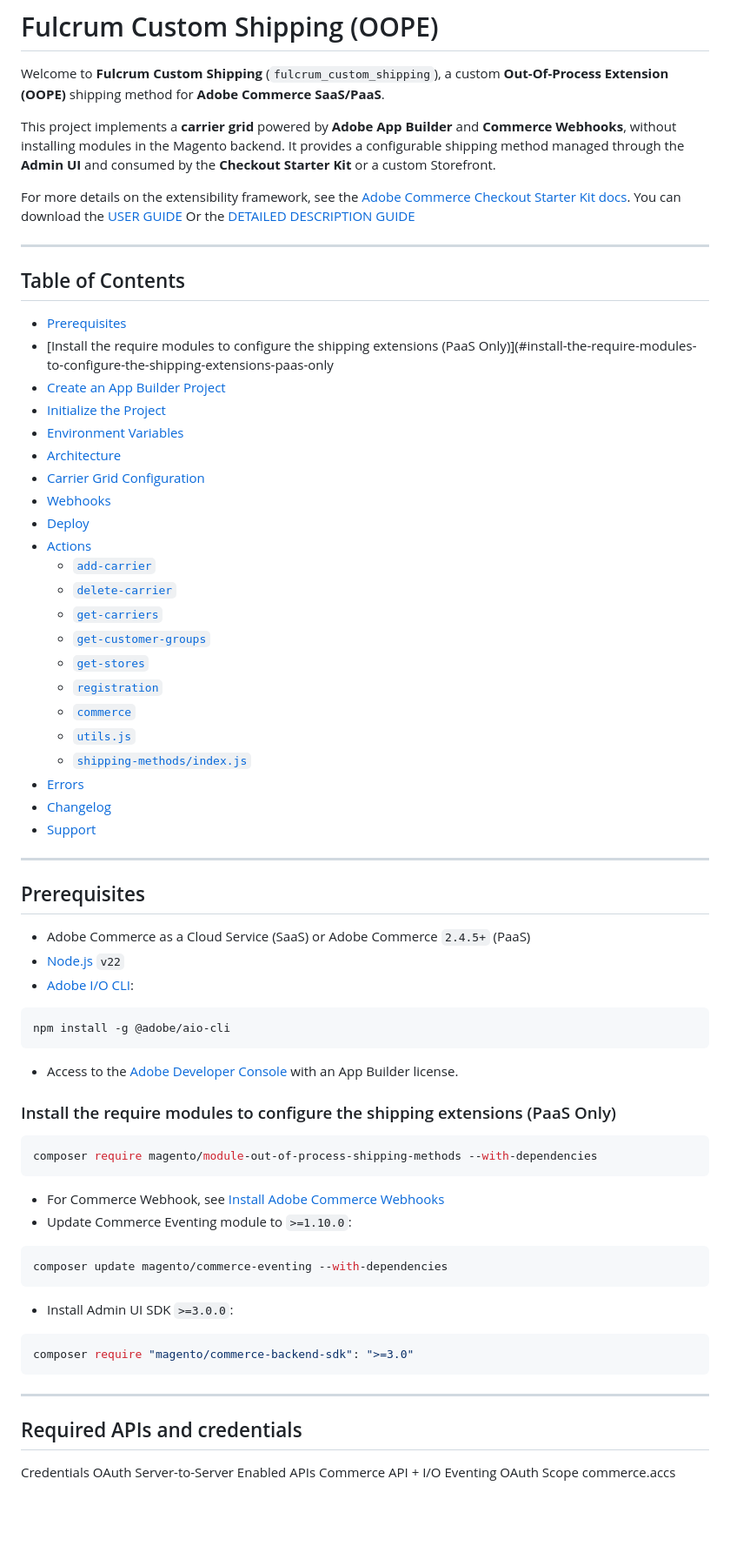
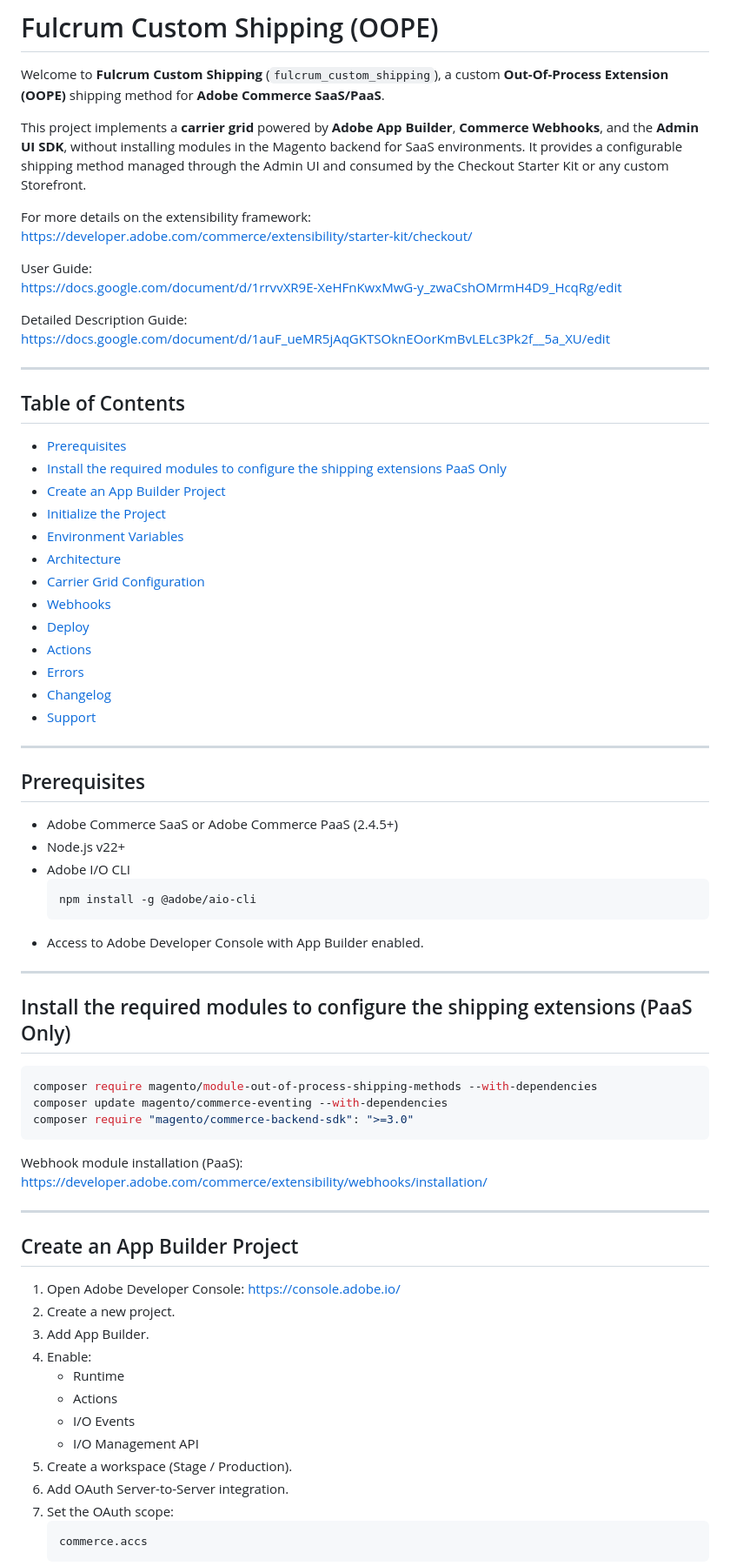
Before and after one commit to fulcrumdigitalinc/app_builder_fulcrum_custom_shipping, a Markdown page: README.md, the part around one of its changes. Shown at 87% size. Rendered like a GitHub page; blank space fills up the shorter version.

Commit message:
Revise README for clarity and formatting
Updated README to clarify project details and improve formatting.

````diff
--- a/README.md
+++ b/README.md
@@ -2,18 +2,23 @@
 
 Welcome to **Fulcrum Custom Shipping** (`fulcrum_custom_shipping`), a custom **Out-Of-Process Extension (OOPE)** shipping method for **Adobe Commerce SaaS/PaaS**.
 
-This project implements a **carrier grid** powered by **Adobe App Builder** and **Commerce Webhooks**, without installing modules in the Magento backend. It provides a configurable shipping method managed through the **Admin UI** and consumed by the **Checkout Starter Kit** or a custom Storefront.
+This project implements a **carrier grid** powered by **Adobe App Builder**, **Commerce Webhooks**, and the **Admin UI SDK**, without installing modules in the Magento backend for SaaS environments. It provides a configurable shipping method managed through the Admin UI and consumed by the Checkout Starter Kit or any custom Storefront.
 
-For more details on the extensibility framework, see the [Adobe Commerce Checkout Starter Kit docs](https://developer.adobe.com/commerce/extensibility/starter-kit/checkout/).
-You can download the <a href="https://docs.google.com/document/d/1rrvvXR9E-XeHFnKwxMwG-y_zwaCshOMrmH4D9_HcqRg/edit?usp=sharing" target="_blank">USER GUIDE</a>
-Or the <a href="https://docs.google.com/document/d/1auF_ueMR5jAqGKTSOknEOorKmBvLELc3Pk2f__5a_XU/edit?usp=sharing" target="_blank">DETAILED DESCRIPTION GUIDE</a>
+For more details on the extensibility framework:
+https://developer.adobe.com/commerce/extensibility/starter-kit/checkout/
+
+User Guide:
+https://docs.google.com/document/d/1rrvvXR9E-XeHFnKwxMwG-y_zwaCshOMrmH4D9_HcqRg/edit
+
+Detailed Description Guide:
+https://docs.google.com/document/d/1auF_ueMR5jAqGKTSOknEOorKmBvLELc3Pk2f__5a_XU/edit
 
 ---
 
 ## Table of Contents
 
 - [Prerequisites](#prerequisites)
-- [Install the require modules to configure the shipping extensions (PaaS Only)](#install-the-require-modules-to-configure-the-shipping-extensions-paas-only
+- [Install the required modules to configure the shipping extensions PaaS Only](#install-the-required-modules-to-configure-the-shipping-extensions-paas-only)
 - [Create an App Builder Project](#create-an-app-builder-project)
 - [Initialize the Project](#initialize-the-project)
 - [Environment Variables](#environment-variables)
@@ -22,15 +27,6 @@ Or the <a href="https://docs.google.com/document/d/1auF_ueMR5jAqGKTSOknEOorKmBvL
 - [Webhooks](#webhooks)
 - [Deploy](#deploy)
 - [Actions](#actions)
-  - [`add-carrier`](#add-carrier)
-  - [`delete-carrier`](#delete-carrier)
-  - [`get-carriers`](#get-carriers)
-  - [`get-customer-groups`](#get-customer-groups)
-  - [`get-stores`](#get-stores)
-  - [`registration`](#registration)
-  - [`commerce`](#commerce)
-  - [`utils.js`](#utilsjs)
-  - [`shipping-methods/index.js`](#shipping-methodsindexjs)
 - [Errors](#errors)
 - [Changelog](#changelog)
 - [Support](#support)
@@ -38,31 +34,44 @@ Or the <a href="https://docs.google.com/document/d/1auF_ueMR5jAqGKTSOknEOorKmBvL
 ---
 
 ## Prerequisites
-- Adobe Commerce as a Cloud Service (SaaS) or Adobe Commerce `2.4.5+` (PaaS)
-- [Node.js](https://nodejs.org/) `v22`
-- [Adobe I/O CLI](https://developer.adobe.com/app-builder/docs/guides/runtime_guides/tools/cli-install):
-```bash
-npm install -g @adobe/aio-cli
-```
-- Access to the [Adobe Developer Console](https://console.adobe.io/) with an App Builder license.
 
-### Install the require modules to configure the shipping extensions (PaaS Only)
+- Adobe Commerce SaaS or Adobe Commerce PaaS (2.4.5+)
+- Node.js v22+
+- Adobe I/O CLI
+  ```bash
+  npm install -g @adobe/aio-cli
+  ```
+- Access to Adobe Developer Console with App Builder enabled.
+
+---
+
+## Install the required modules to configure the shipping extensions (PaaS Only)
+
 ```bash
 composer require magento/module-out-of-process-shipping-methods --with-dependencies
-```
-- For Commerce Webhook, see [Install Adobe Commerce Webhooks](https://developer.adobe.com/commerce/extensibility/webhooks/installation/)
-- Update Commerce Eventing module to `>=1.10.0`:
-```bash
 composer update magento/commerce-eventing --with-dependencies
-```
-- Install Admin UI SDK `>=3.0.0`:
-```bash
 composer require "magento/commerce-backend-sdk": ">=3.0"
 ```
 
+Webhook module installation (PaaS):
+https://developer.adobe.com/commerce/extensibility/webhooks/installation/
+
 ---
-## Required APIs and credentials
 
-Credentials	OAuth Server-to-Server
-Enabled APIs	Commerce API + I/O Eventing
-OAuth Scope	commerce.accs
+## Create an App Builder Project
+
+1. Open Adobe Developer Console: https://console.adobe.io/
+2. Create a new project.
+3. Add App Builder.
+4. Enable:
+   - Runtime
+   - Actions
+   - I/O Events
+   - I/O Management API
+5. Create a workspace (Stage / Production).
+6. Add OAuth Server-to-Server integration.
+7. Set the OAuth scope:
+   ```
+   commerce.accs
+   ```
+
````
Also changed, not shown: other parts of README.md (+224 -217 lines).
